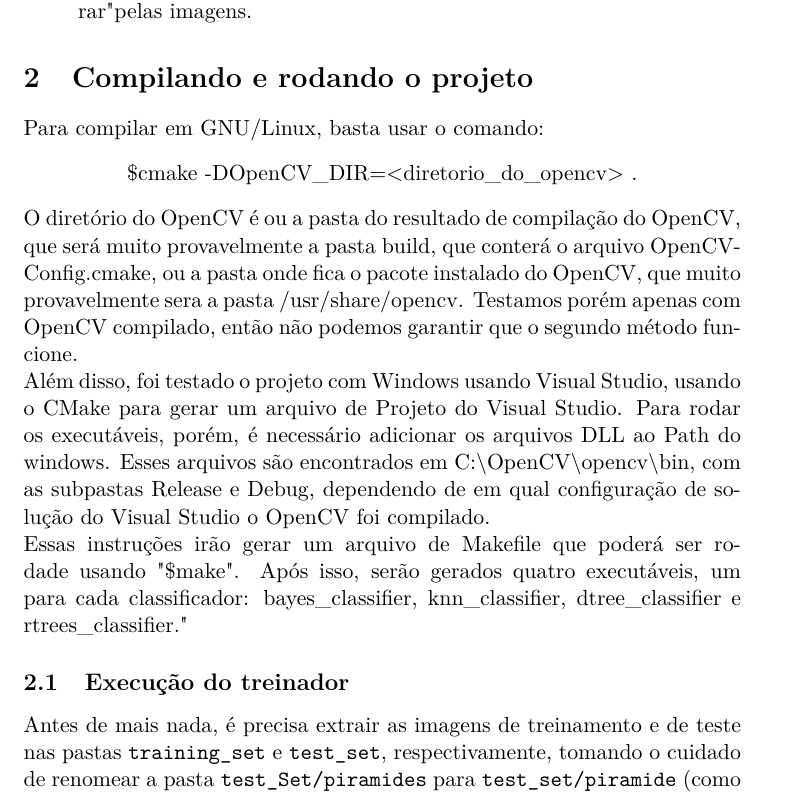
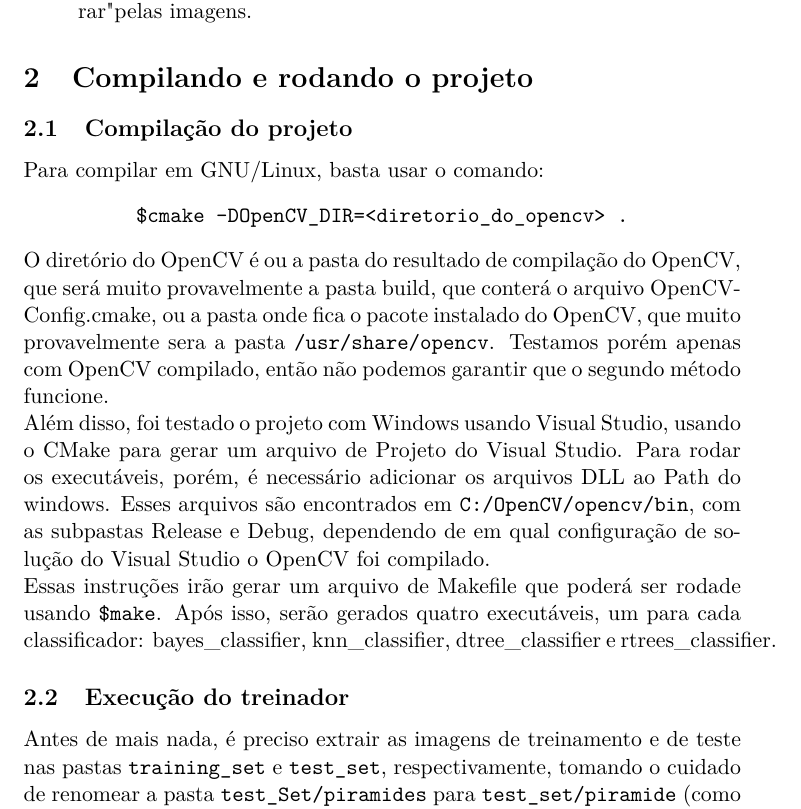
Before and after one commit to Kazuo256/mac0460-projeto, a LaTeX document (relatorio.tex): part of page 2 of 7, cut so that both start at the same text. Compiled offline with pdfLaTeX.

Commit message:
Mudanças de formatação.

```diff
--- a/relatorio.tex
+++ b/relatorio.tex
@@ -72,17 +72,30 @@
 
 \section{Compilando e rodando o projeto}
 
-Para compilar em GNU/Linux, basta usar o comando:
-\begin{center}
- \$cmake -DOpenCV\_DIR=<diretorio\_do\_opencv> .
-\end{center}
-O diretório do OpenCV é ou a pasta do resultado de compilação do OpenCV, que será muito provavelmente a pasta build, que conterá o arquivo OpenCVConfig.cmake, ou a pasta onde fica o pacote instalado do OpenCV, que muito provavelmente sera a pasta /usr/share/opencv. Testamos porém apenas com OpenCV compilado, então não podemos garantir que o segundo método funcione. \\*
-Além disso, foi testado o projeto com Windows usando Visual Studio, usando o CMake para gerar um arquivo de Projeto do Visual Studio. Para rodar os executáveis, porém, é necessário adicionar os arquivos DLL ao Path do windows. Esses arquivos são encontrados em C:\textbackslash OpenCV\textbackslash opencv\textbackslash bin, com as subpastas Release e Debug, dependendo de em qual configuração de solução do Visual Studio o OpenCV foi compilado.\\*
-Essas instruções irão gerar um arquivo de Makefile que poderá ser rodade usando "\$make". Após isso, serão gerados quatro executáveis, um para cada classificador: bayes\_classifier, knn\_classifier, dtree\_classifier e rtrees\_classifier."
+  \subsection{Compilação do projeto}
+
+    Para compilar em GNU/Linux, basta usar o comando:
+    \begin{center}
+      \verb1$cmake -DOpenCV_DIR=<diretorio_do_opencv> .1
+    \end{center}
+    O diretório do OpenCV é ou a pasta do resultado de compilação do OpenCV, que
+    será muito provavelmente a pasta build, que conterá o arquivo OpenCVConfig.cmake,
+    ou a pasta onde fica o pacote instalado do OpenCV, que muito provavelmente sera a
+    pasta \verb$/usr/share/opencv$. Testamos porém apenas com OpenCV compilado, então
+    não podemos garantir que o segundo método funcione. \\*
+    Além disso, foi testado o projeto com Windows usando Visual Studio, usando o CMake
+    para gerar um arquivo de Projeto do Visual Studio. Para rodar os executáveis, porém,
+    é necessário adicionar os arquivos DLL ao Path do windows. Esses arquivos são
+    encontrados em \verb$C:/OpenCV/opencv/bin$,
+    com as subpastas Release e Debug, dependendo de em qual configuração de solução
+    do Visual Studio o OpenCV foi compilado.\\*
+    Essas instruções irão gerar um arquivo de Makefile que poderá ser rodade usando
+    \verb1$make1. Após isso, serão gerados quatro executáveis, um para cada classificador:
+    bayes\_classifier, knn\_classifier, dtree\_classifier e rtrees\_classifier.
 
   \subsection{Execução do treinador}
 
-    Antes de mais nada, é precisa extrair as imagens de treinamento e de teste
+    Antes de mais nada, é preciso extrair as imagens de treinamento e de teste
     nas pastas \verb$training_set$ e \verb$test_set$, respectivamente, tomando o
     cuidado de renomear a pasta \verb$test_Set/piramides$ para
     \verb$test_set/piramide$ (como está no conjunto de treinamento), pois o
```
